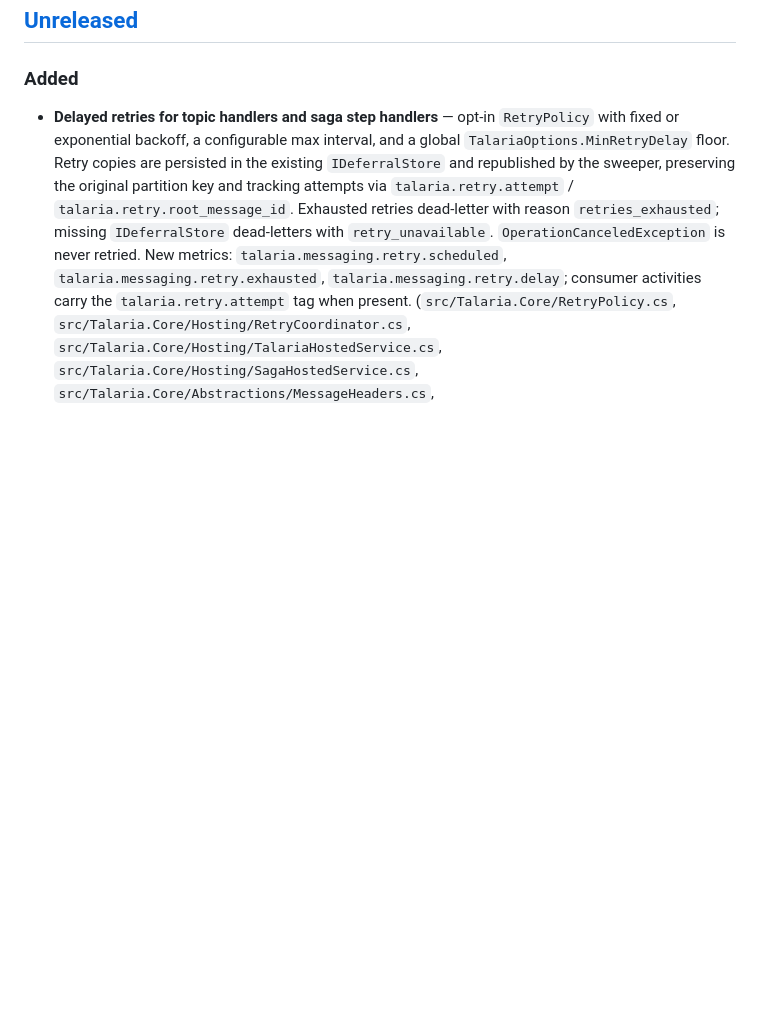
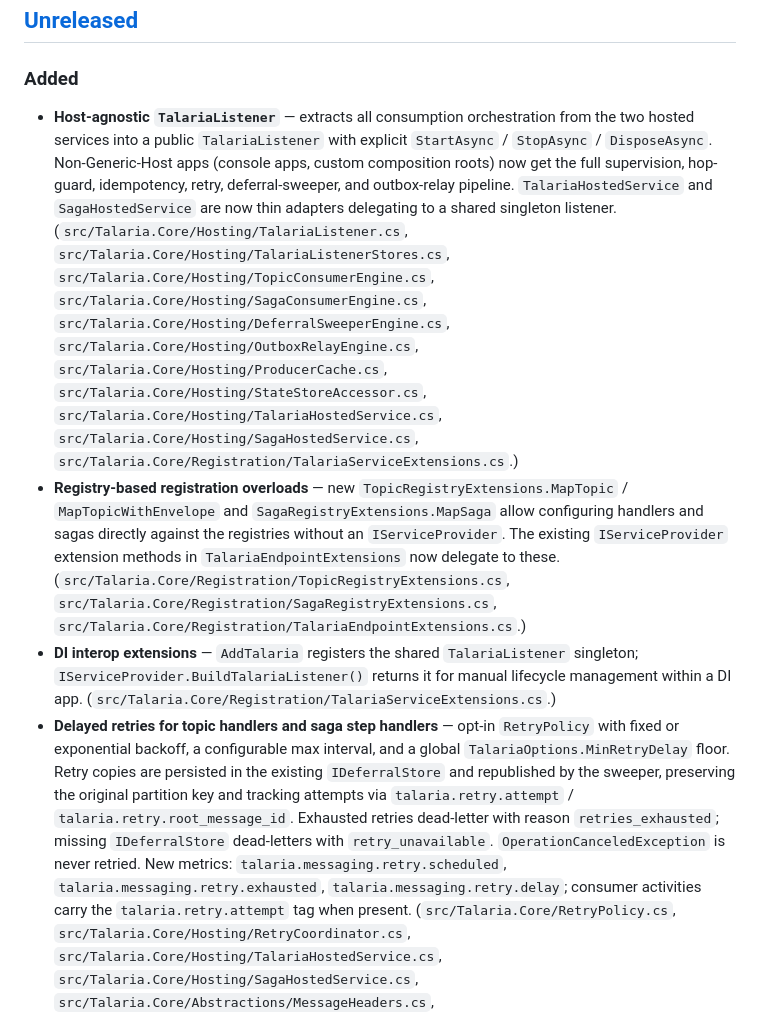
Before and after one commit to Xyrces/Talaria, a Markdown page: CHANGELOG.md, the part around the change. Rendered like a GitHub page; blank space fills up the shorter version.

```diff
--- a/CHANGELOG.md
+++ b/CHANGELOG.md
@@ -16,6 +16,9 @@ leases, hardening*, PR #3).
 ## [Unreleased]
 
 ### Added
+- **Host-agnostic `TalariaListener`** — extracts all consumption orchestration from the two hosted services into a public `TalariaListener` with explicit `StartAsync` / `StopAsync` / `DisposeAsync`. Non-Generic-Host apps (console apps, custom composition roots) now get the full supervision, hop-guard, idempotency, retry, deferral-sweeper, and outbox-relay pipeline. `TalariaHostedService` and `SagaHostedService` are now thin adapters delegating to a shared singleton listener. (`src/Talaria.Core/Hosting/TalariaListener.cs`, `src/Talaria.Core/Hosting/TalariaListenerStores.cs`, `src/Talaria.Core/Hosting/TopicConsumerEngine.cs`, `src/Talaria.Core/Hosting/SagaConsumerEngine.cs`, `src/Talaria.Core/Hosting/DeferralSweeperEngine.cs`, `src/Talaria.Core/Hosting/OutboxRelayEngine.cs`, `src/Talaria.Core/Hosting/ProducerCache.cs`, `src/Talaria.Core/Hosting/StateStoreAccessor.cs`, `src/Talaria.Core/Hosting/TalariaHostedService.cs`, `src/Talaria.Core/Hosting/SagaHostedService.cs`, `src/Talaria.Core/Registration/TalariaServiceExtensions.cs`.)
+- **Registry-based registration overloads** — new `TopicRegistryExtensions.MapTopic` / `MapTopicWithEnvelope` and `SagaRegistryExtensions.MapSaga` allow configuring handlers and sagas directly against the registries without an `IServiceProvider`. The existing `IServiceProvider` extension methods in `TalariaEndpointExtensions` now delegate to these. (`src/Talaria.Core/Registration/TopicRegistryExtensions.cs`, `src/Talaria.Core/Registration/SagaRegistryExtensions.cs`, `src/Talaria.Core/Registration/TalariaEndpointExtensions.cs`.)
+- **DI interop extensions** — `AddTalaria` registers the shared `TalariaListener` singleton; `IServiceProvider.BuildTalariaListener()` returns it for manual lifecycle management within a DI app. (`src/Talaria.Core/Registration/TalariaServiceExtensions.cs`.)
 - **Delayed retries for topic handlers and saga step handlers** — opt-in `RetryPolicy` with fixed or exponential backoff, a configurable max interval, and a global `TalariaOptions.MinRetryDelay` floor. Retry copies are persisted in the existing `IDeferralStore` and republished by the sweeper, preserving the original partition key and tracking attempts via `talaria.retry.attempt` / `talaria.retry.root_message_id`. Exhausted retries dead-letter with reason `retries_exhausted`; missing `IDeferralStore` dead-letters with `retry_unavailable`. `OperationCanceledException` is never retried. New metrics: `talaria.messaging.retry.scheduled`, `talaria.messaging.retry.exhausted`, `talaria.messaging.retry.delay`; consumer activities carry the `talaria.retry.attempt` tag when present. (`src/Talaria.Core/RetryPolicy.cs`, `src/Talaria.Core/Hosting/RetryCoordinator.cs`, `src/Talaria.Core/Hosting/TalariaHostedService.cs`, `src/Talaria.Core/Hosting/SagaHostedService.cs`, `src/Talaria.Core/Abstractions/MessageHeaders.cs`, `src/Talaria.Core/Diagnostics/TalariaDiagnostics.cs`, `src/Talaria.Core/Registration/TopicRegistry.cs`, `src/Talaria.Core/Registration/TalariaEndpointExtensions.cs`, `src/Talaria.Core/TalariaOptions.cs`, `src/Talaria.Core/TalariaOptionsValidator.cs`.)
 - **Single-enumeration contract for `IConsumer<T>.ConsumeAsync`** — the consumer contract now explicitly requires each `IConsumer<T>` instance to be enumerated exactly once. All transports (InMemory, Kafka, Azure Service Bus) enforce this with an `InvalidOperationException` on a second call, preventing accidental concurrent or repeated iteration that could leave offsets unsettled or messages silently dropped. (`src/Talaria.Core/Abstractions/IConsumer.cs` and per-transport consumer implementations.)
 - **Fail-fast registry seal for `MapTopic`/`MapSaga` after host start** — `TopicRegistry` and `SagaRegistry` are now sealed synchronously before the hosted services snapshot their registrations. Late calls to `MapTopic` or `MapSaga` after `host.StartAsync()` throw `InvalidOperationException` with a guidance message instead of being silently ignored or corrupting the consumer plan. Both registries expose `bool IsSealed` so callers can probe state without catching exceptions. (`src/Talaria.Core/Registration/TopicRegistry.cs`, `src/Talaria.Core/Sagas/SagaRegistry.cs`, `src/Talaria.Core/Hosting/TalariaHostedService.cs`, `src/Talaria.Core/Hosting/SagaHostedService.cs`.)
```
Also changed, not shown: README.md (+64 -0 lines).
